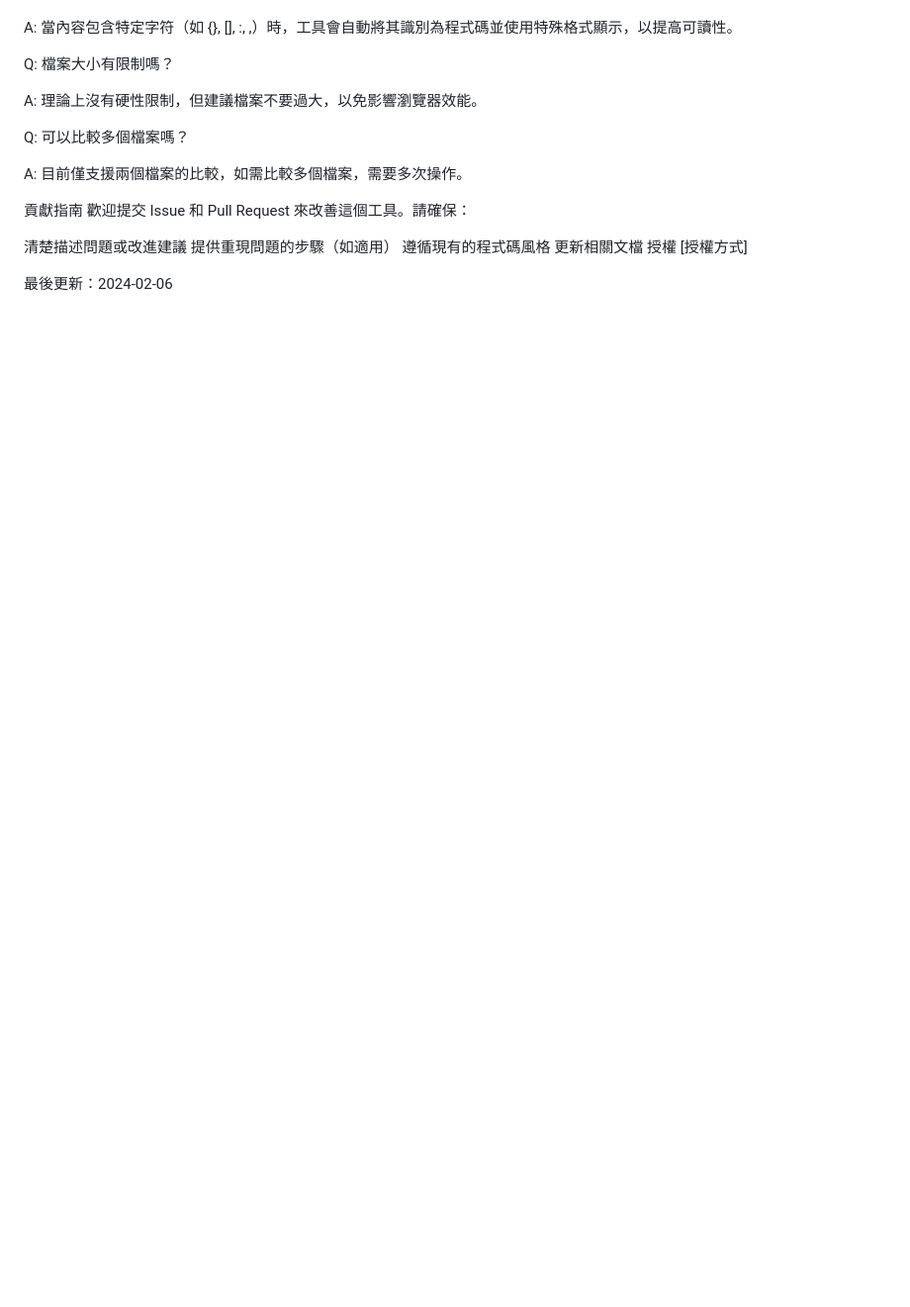
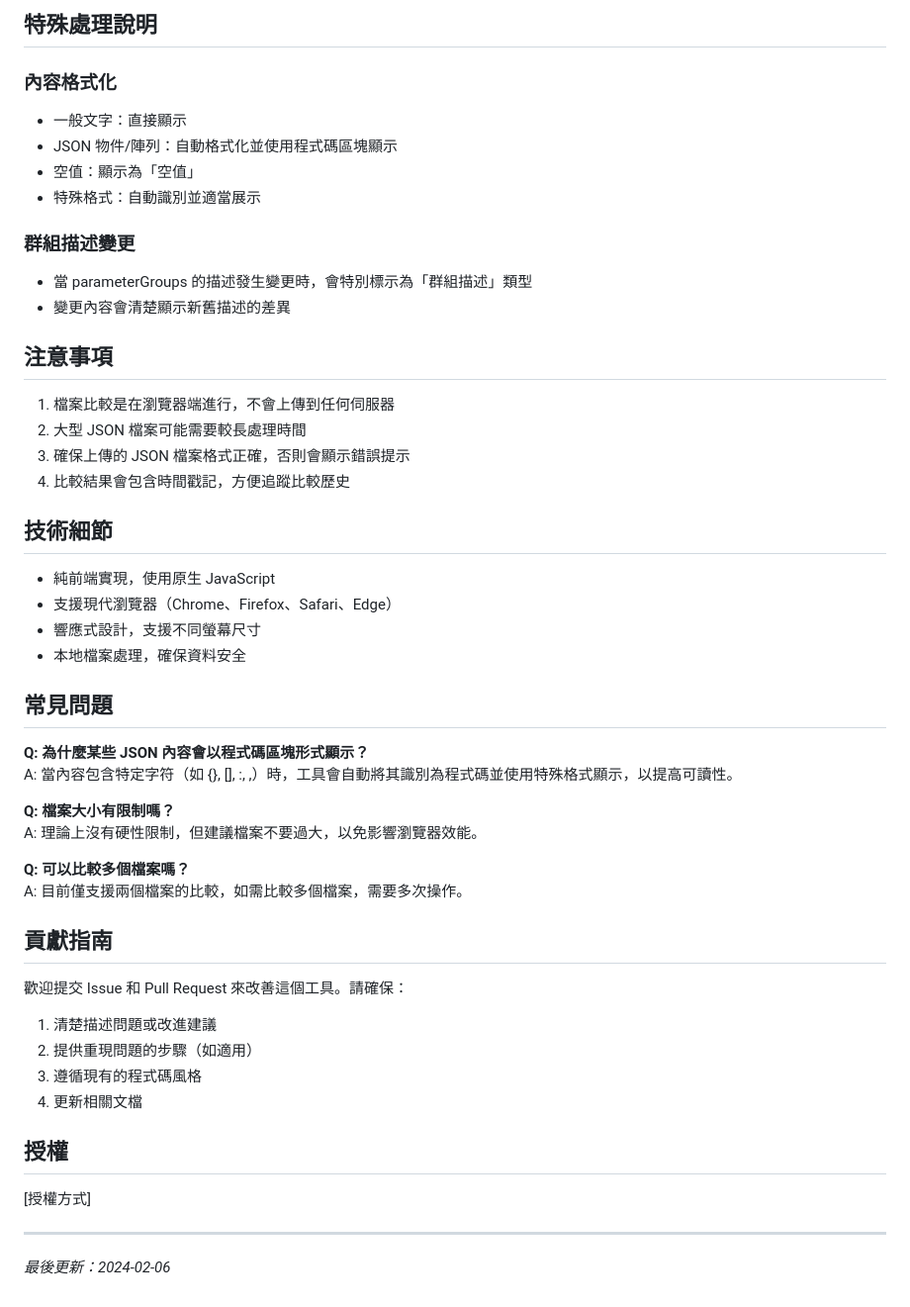
Before and after one commit to Bryan47nice/RemoteConfigComparator, a Markdown page: README.md, the part around the change printed below. Shown: that part at 99% size. GitHub-like rendering; blank space fills up the shorter version.

Commit message:
Update README.md
改用markdown格式

```diff
--- a/README.md
+++ b/README.md
@@ -73,22 +69,56 @@ Q: 為什麼某些 JSON 內容會以程式碼區塊形式顯示？
 
+## 特殊處理說明
+
+### 內容格式化
+
+- 一般文字：直接顯示
+- JSON 物件/陣列：自動格式化並使用程式碼區塊顯示
+- 空值：顯示為「空值」
+- 特殊格式：自動識別並適當展示
+
+### 群組描述變更
+
+- 當 parameterGroups 的描述發生變更時，會特別標示為「群組描述」類型
+- 變更內容會清楚顯示新舊描述的差異
+
+## 注意事項
+
+1. 檔案比較是在瀏覽器端進行，不會上傳到任何伺服器
+2. 大型 JSON 檔案可能需要較長處理時間
+3. 確保上傳的 JSON 檔案格式正確，否則會顯示錯誤提示
+4. 比較結果會包含時間戳記，方便追蹤比較歷史
+
+## 技術細節
+
+- 純前端實現，使用原生 JavaScript
+- 支援現代瀏覽器（Chrome、Firefox、Safari、Edge）
+- 響應式設計，支援不同螢幕尺寸
+- 本地檔案處理，確保資料安全
+
+## 常見問題
+
+**Q: 為什麼某些 JSON 內容會以程式碼區塊形式顯示？**
 A: 當內容包含特定字符（如 {}, [], :, ,）時，工具會自動將其識別為程式碼並使用特殊格式顯示，以提高可讀性。
 
-Q: 檔案大小有限制嗎？
-
+**Q: 檔案大小有限制嗎？**
 A: 理論上沒有硬性限制，但建議檔案不要過大，以免影響瀏覽器效能。
 
-Q: 可以比較多個檔案嗎？
-
+**Q: 可以比較多個檔案嗎？**
 A: 目前僅支援兩個檔案的比較，如需比較多個檔案，需要多次操作。
 
-貢獻指南
+## 貢獻指南
+
 歡迎提交 Issue 和 Pull Request 來改善這個工具。請確保：
 
-清楚描述問題或改進建議
-提供重現問題的步驟（如適用）
-遵循現有的程式碼風格
-更新相關文檔
-授權
+1. 清楚描述問題或改進建議
+2. 提供重現問題的步驟（如適用）
+3. 遵循現有的程式碼風格
+4. 更新相關文檔
+
+## 授權
+
 [授權方式]
 
-最後更新：2024-02-06
+---
+
+*最後更新：2024-02-06*
```
Also changed, not shown: other parts of README.md (+58 -62 lines).
